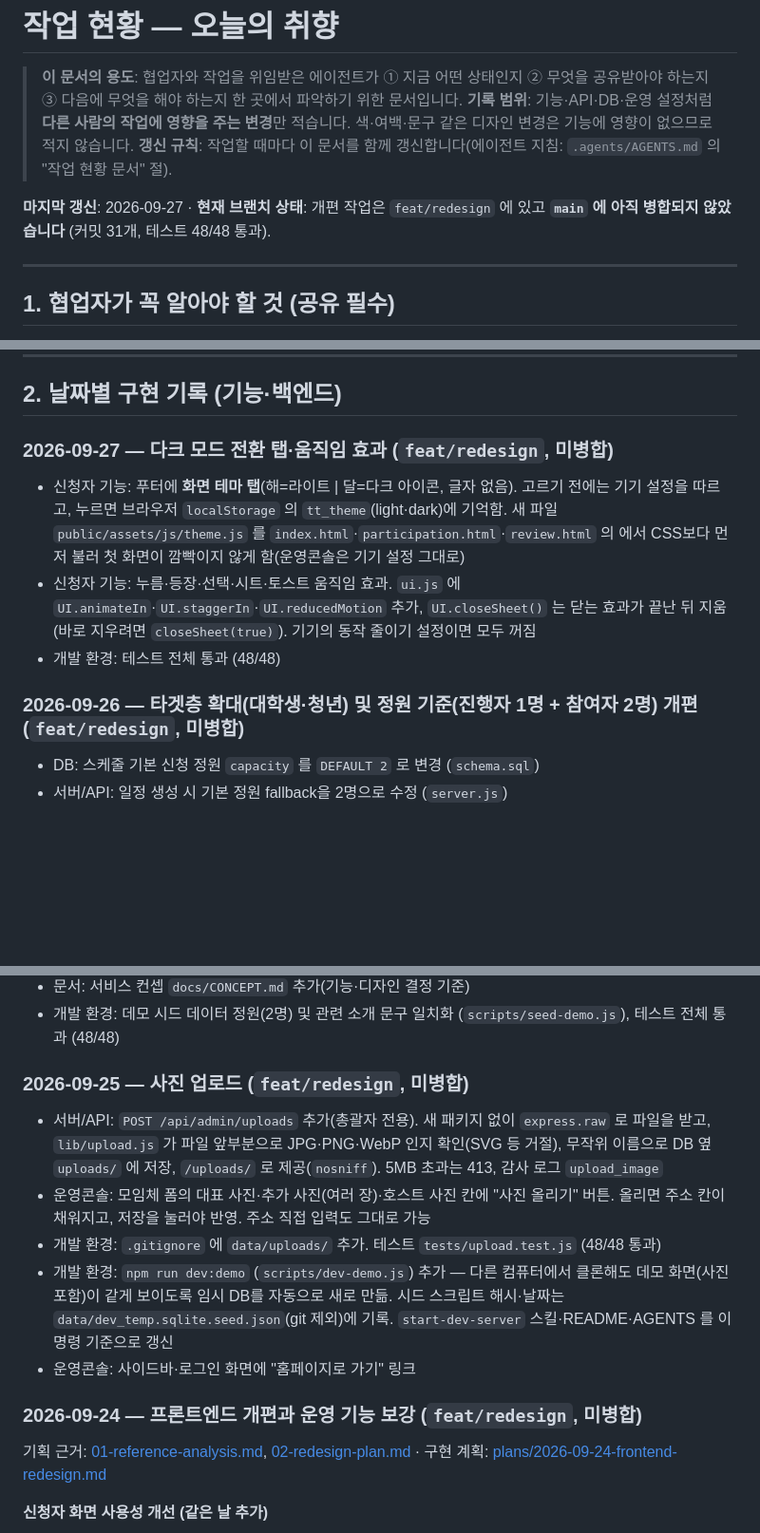
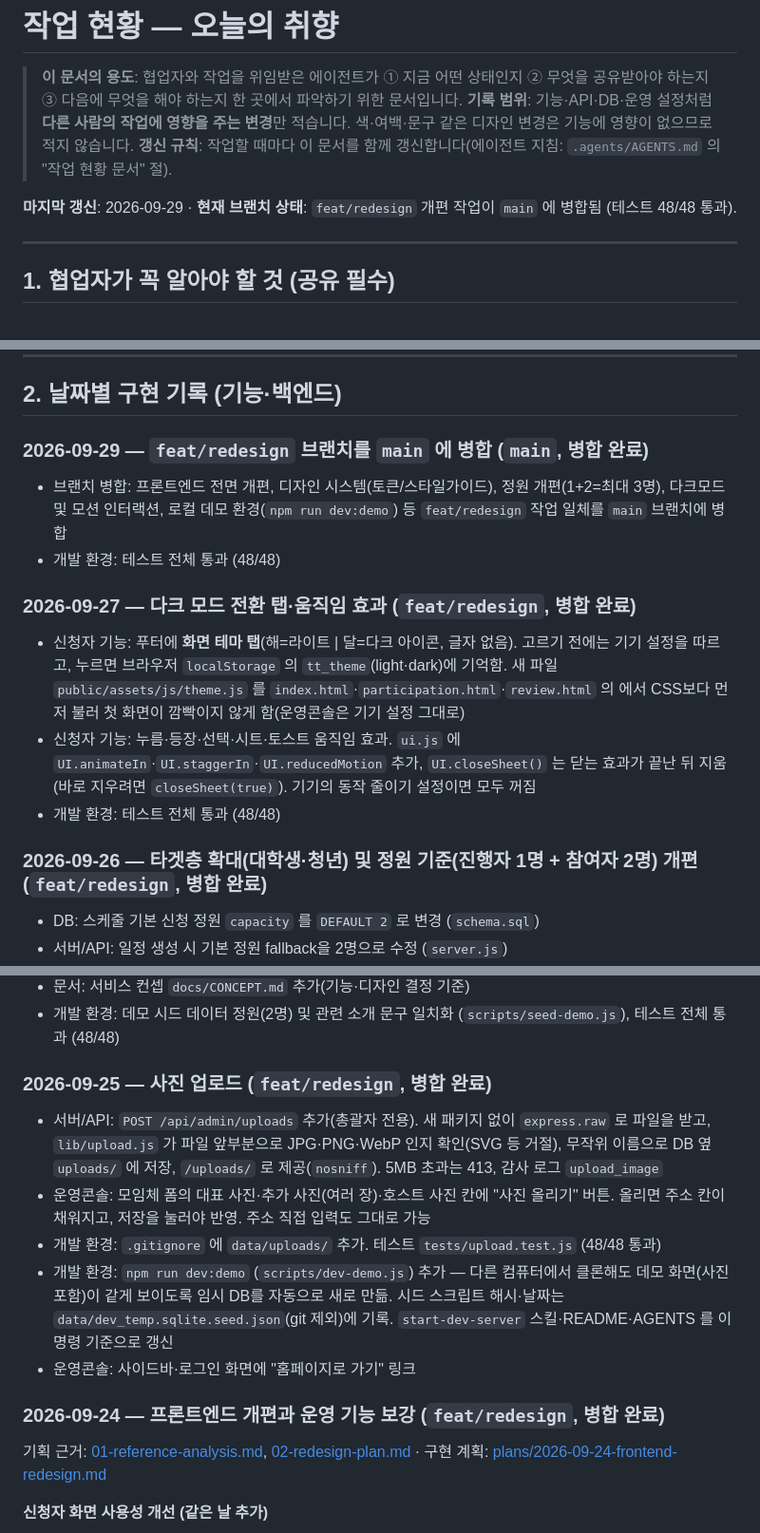
Before and after one commit to WinterBrain/today-taste, a Markdown page: today_taste_github_ready/docs/STATUS.md, 3 parts joined by grey strips. Shown at 95% size. GitHub-like rendering; blank space fills up the shorter version.

Commit message:
docs: main 병합 기록 및 현황 갱신

```diff
--- a/today_taste_github_ready/docs/STATUS.md
+++ b/today_taste_github_ready/docs/STATUS.md
@@ -4,7 +4,7 @@
 > **기록 범위**: 기능·API·DB·운영 설정처럼 **다른 사람의 작업에 영향을 주는 변경**만 적습니다. 색·여백·문구 같은 디자인 변경은 기능에 영향이 없으므로 적지 않습니다.
 > **갱신 규칙**: 작업할 때마다 이 문서를 함께 갱신합니다(에이전트 지침: `.agents/AGENTS.md` 의 "작업 현황 문서" 절).
 
-**마지막 갱신**: 2026-09-27 · **현재 브랜치 상태**: 개편 작업은 `feat/redesign` 에 있고 **`main` 에 아직 병합되지 않았습니다** (커밋 31개, 테스트 48/48 통과).
+**마지막 갱신**: 2026-09-29 · **현재 브랜치 상태**: `feat/redesign` 개편 작업이 `main` 에 병합됨 (테스트 48/48 통과).
 
 ---
 
@@ -44,13 +44,18 @@
 
 ## 2. 날짜별 구현 기록 (기능·백엔드)
 
-### 2026-09-27 — 다크 모드 전환 탭·움직임 효과 (`feat/redesign`, 미병합)
+### 2026-09-29 — `feat/redesign` 브랜치를 `main` 에 병합 (`main`, 병합 완료)
+
+- 브랜치 병합: 프론트엔드 전면 개편, 디자인 시스템(토큰/스타일가이드), 정원 개편(1+2=최대 3명), 다크모드 및 모션 인터랙션, 로컬 데모 환경(`npm run dev:demo`) 등 `feat/redesign` 작업 일체를 `main` 브랜치에 병합
+- 개발 환경: 테스트 전체 통과 (48/48)
+
+### 2026-09-27 — 다크 모드 전환 탭·움직임 효과 (`feat/redesign`, 병합 완료)
 
 - 신청자 기능: 푸터에 **화면 테마 탭**(해=라이트 | 달=다크 아이콘, 글자 없음). 고르기 전에는 기기 설정을 따르고, 누르면 브라우저 `localStorage` 의 `tt_theme`(light·dark)에 기억함. 새 파일 `public/assets/js/theme.js` 를 `index.html`·`participation.html`·`review.html` 의 <head> 에서 CSS보다 먼저 불러 첫 화면이 깜빡이지 않게 함(운영콘솔은 기기 설정 그대로)
 - 신청자 기능: 누름·등장·선택·시트·토스트 움직임 효과. `ui.js` 에 `UI.animateIn`·`UI.staggerIn`·`UI.reducedMotion` 추가, `UI.closeSheet()` 는 닫는 효과가 끝난 뒤 지움(바로 지우려면 `closeSheet(true)`). 기기의 동작 줄이기 설정이면 모두 꺼짐
 - 개발 환경: 테스트 전체 통과 (48/48)
 
-### 2026-09-26 — 타겟층 확대(대학생·청년) 및 정원 기준(진행자 1명 + 참여자 2명) 개편 (`feat/redesign`, 미병합)
+### 2026-09-26 — 타겟층 확대(대학생·청년) 및 정원 기준(진행자 1명 + 참여자 2명) 개편 (`feat/redesign`, 병합 완료)
 
 - DB: 스케줄 기본 신청 정원 `capacity` 를 `DEFAULT 2` 로 변경 (`schema.sql`)
 - 서버/API: 일정 생성 시 기본 정원 fallback을 2명으로 수정 (`server.js`)
@@ -60,7 +65,7 @@
 - 문서: 서비스 컨셉 `docs/CONCEPT.md` 추가(기능·디자인 결정 기준)
 - 개발 환경: 데모 시드 데이터 정원(2명) 및 관련 소개 문구 일치화 (`scripts/seed-demo.js`), 테스트 전체 통과 (48/48)
 
-### 2026-09-25 — 사진 업로드 (`feat/redesign`, 미병합)
+### 2026-09-25 — 사진 업로드 (`feat/redesign`, 병합 완료)
 
 - 서버/API: `POST /api/admin/uploads` 추가(총괄자 전용). 새 패키지 없이 `express.raw` 로 파일을 받고, `lib/upload.js` 가 파일 앞부분으로 JPG·PNG·WebP 인지 확인(SVG 등 거절), 무작위 이름으로 DB 옆 `uploads/` 에 저장, `/uploads/` 로 제공(`nosniff`). 5MB 초과는 413, 감사 로그 `upload_image`
 - 운영콘솔: 모임체 폼의 대표 사진·추가 사진(여러 장)·호스트 사진 칸에 "사진 올리기" 버튼. 올리면 주소 칸이 채워지고, 저장을 눌러야 반영. 주소 직접 입력도 그대로 가능
@@ -68,7 +73,7 @@
 - 개발 환경: `npm run dev:demo` (`scripts/dev-demo.js`) 추가 — 다른 컴퓨터에서 클론해도 데모 화면(사진 포함)이 같게 보이도록 임시 DB를 자동으로 새로 만듦. 시드 스크립트 해시·날짜는 `data/dev_temp.sqlite.seed.json`(git 제외)에 기록. `start-dev-server` 스킬·README·AGENTS 를 이 명령 기준으로 갱신
 - 운영콘솔: 사이드바·로그인 화면에 "홈페이지로 가기" 링크
 
-### 2026-09-24 — 프론트엔드 개편과 운영 기능 보강 (`feat/redesign`, 미병합)
+### 2026-09-24 — 프론트엔드 개편과 운영 기능 보강 (`feat/redesign`, 병합 완료)
 
 기획 근거: [01-reference-analysis.md](design/01-reference-analysis.md), [02-redesign-plan.md](design/02-redesign-plan.md) · 구현 계획: [plans/2026-09-24-frontend-redesign.md](superpowers/plans/2026-09-24-frontend-redesign.md)
 
```
